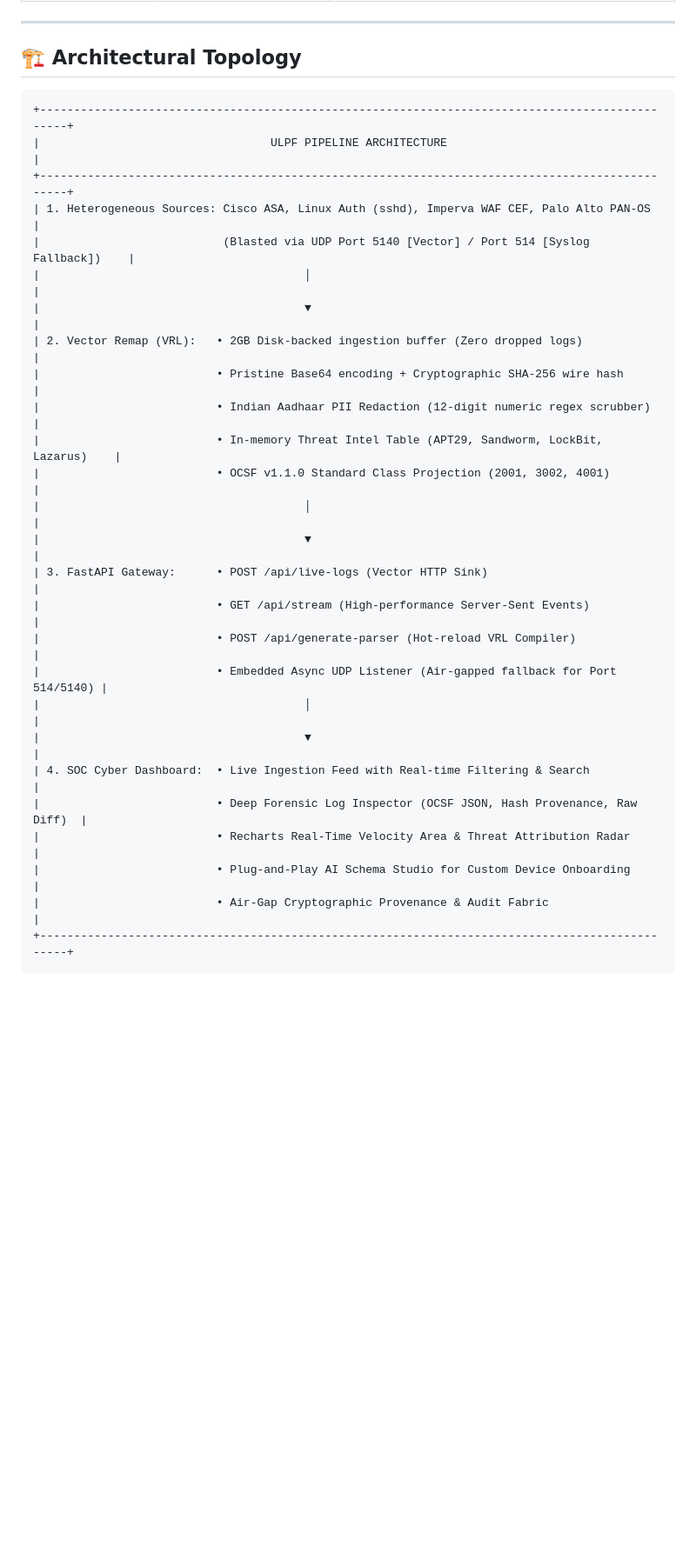
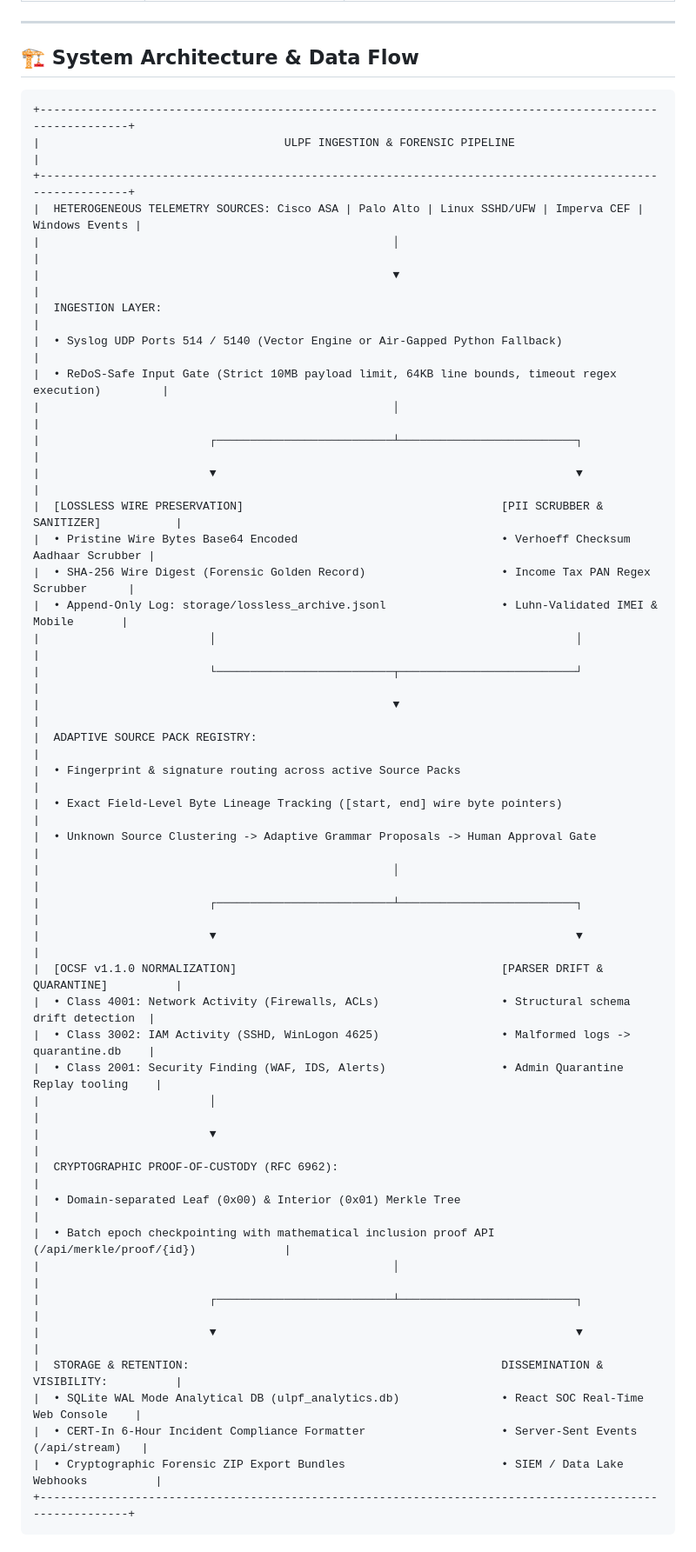
Before and after one commit to Brathap/Final_unified_logs, a Markdown page: README.md, the part around one of its changes. Shown at 87% size. GitHub-like rendering; blank space fills up the shorter version.

````diff
--- a/README.md
+++ b/README.md
@@ -23,33 +34,50 @@ A high-performance, vendor-agnostic, privacy-preserving, and air-gappable log in
 
 ---
 
-## 🏗️ Architectural Topology
+## 🏗️ System Architecture & Data Flow
 
 ```
-+------------------------------------------------------------------------------------------------+
-|                                  ULPF PIPELINE ARCHITECTURE                                    |
-+------------------------------------------------------------------------------------------------+
-| 1. Heterogeneous Sources: Cisco ASA, Linux Auth (sshd), Imperva WAF CEF, Palo Alto PAN-OS     |
-|                           (Blasted via UDP Port 5140 [Vector] / Port 514 [Syslog Fallback])    |
-|                                       │                                                        |
-|                                       ▼                                                        |
-| 2. Vector Remap (VRL):   • 2GB Disk-backed ingestion buffer (Zero dropped logs)                |
-|                          • Pristine Base64 encoding + Cryptographic SHA-256 wire hash          |
-|                          • Indian Aadhaar PII Redaction (12-digit numeric regex scrubber)      |
-|                          • In-memory Threat Intel Table (APT29, Sandworm, LockBit, Lazarus)    |
-|                          • OCSF v1.1.0 Standard Class Projection (2001, 3002, 4001)            |
-|                                       │                                                        |
-|                                       ▼                                                        |
-| 3. FastAPI Gateway:      • POST /api/live-logs (Vector HTTP Sink)                              |
-|                          • GET /api/stream (High-performance Server-Sent Events)               |
-|                          • POST /api/generate-parser (Hot-reload VRL Compiler)                |
-|                          • Embedded Async UDP Listener (Air-gapped fallback for Port 514/5140) |
-|                                       │                                                        |
-|                                       ▼                                                        |
-| 4. SOC Cyber Dashboard:  • Live Ingestion Feed with Real-time Filtering & Search               |
-|                          • Deep Forensic Log Inspector (OCSF JSON, Hash Provenance, Raw Diff)  |
-|                          • Recharts Real-Time Velocity Area & Threat Attribution Radar         |
-|                          • Plug-and-Play AI Schema Studio for Custom Device Onboarding         |
-|                          • Air-Gap Cryptographic Provenance & Audit Fabric                     |
-+------------------------------------------------------------------------------------------------+
++---------------------------------------------------------------------------------------------------------+
+|                                    ULPF INGESTION & FORENSIC PIPELINE                                   |
++---------------------------------------------------------------------------------------------------------+
+|  HETEROGENEOUS TELEMETRY SOURCES: Cisco ASA | Palo Alto | Linux SSHD/UFW | Imperva CEF | Windows Events |
+|                                                    │                                                    |
+|                                                    ▼                                                    |
+|  INGESTION LAYER:                                                                                       |
+|  • Syslog UDP Ports 514 / 5140 (Vector Engine or Air-Gapped Python Fallback)                           |
+|  • ReDoS-Safe Input Gate (Strict 10MB payload limit, 64KB line bounds, timeout regex execution)         |
+|                                                    │                                                    |
+|                         ┌──────────────────────────┴──────────────────────────┐                         |
+|                         ▼                                                     ▼                         |
+|  [LOSSLESS WIRE PRESERVATION]                                      [PII SCRUBBER & SANITIZER]           |
+|  • Pristine Wire Bytes Base64 Encoded                              • Verhoeff Checksum Aadhaar Scrubber |
+|  • SHA-256 Wire Digest (Forensic Golden Record)                    • Income Tax PAN Regex Scrubber      |
+|  • Append-Only Log: storage/lossless_archive.jsonl                 • Luhn-Validated IMEI & Mobile       |
+|                         │                                                     │                         |
+|                         └──────────────────────────┬──────────────────────────┘                         |
+|                                                    ▼                                                    |
+|  ADAPTIVE SOURCE PACK REGISTRY:                                                                         |
+|  • Fingerprint & signature routing across active Source Packs                                           |
+|  • Exact Field-Level Byte Lineage Tracking ([start, end] wire byte pointers)                            |
+|  • Unknown Source Clustering -> Adaptive Grammar Proposals -> Human Approval Gate                      |
+|                                                    │                                                    |
+|                         ┌──────────────────────────┴──────────────────────────┐                         |
+|                         ▼                                                     ▼                         |
+|  [OCSF v1.1.0 NORMALIZATION]                                       [PARSER DRIFT & QUARANTINE]          |
+|  • Class 4001: Network Activity (Firewalls, ACLs)                  • Structural schema drift detection  |
+|  • Class 3002: IAM Activity (SSHD, WinLogon 4625)                  • Malformed logs -> quarantine.db    |
+|  • Class 2001: Security Finding (WAF, IDS, Alerts)                 • Admin Quarantine Replay tooling    |
+|                         │                                                                               |
+|                         ▼                                                                               |
+|  CRYPTOGRAPHIC PROOF-OF-CUSTODY (RFC 6962):                                                             |
+|  • Domain-separated Leaf (0x00) & Interior (0x01) Merkle Tree                                           |
+|  • Batch epoch checkpointing with mathematical inclusion proof API (/api/merkle/proof/{id})             |
+|                                                    │                                                    |
+|                         ┌──────────────────────────┴──────────────────────────┐                         |
+|                         ▼                                                     ▼                         |
+|  STORAGE & RETENTION:                                              DISSEMINATION & VISIBILITY:          |
+|  • SQLite WAL Mode Analytical DB (ulpf_analytics.db)               • React SOC Real-Time Web Console    |
+|  • CERT-In 6-Hour Incident Compliance Formatter                    • Server-Sent Events (/api/stream)   |
+|  • Cryptographic Forensic ZIP Export Bundles                       • SIEM / Data Lake Webhooks          |
++---------------------------------------------------------------------------------------------------------+
 ```
````
Also changed, not shown: other parts of README.md (+97 -93 lines).
